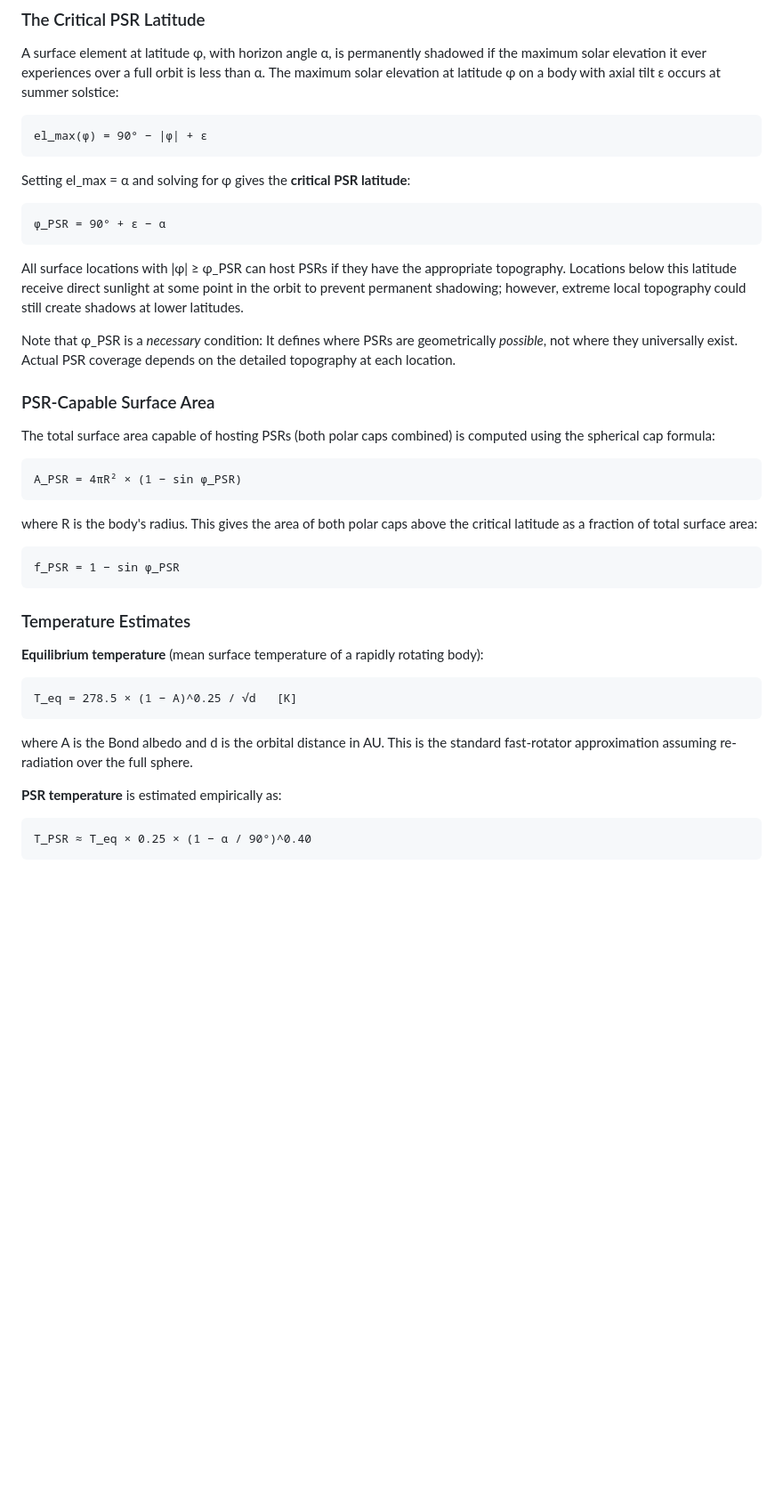
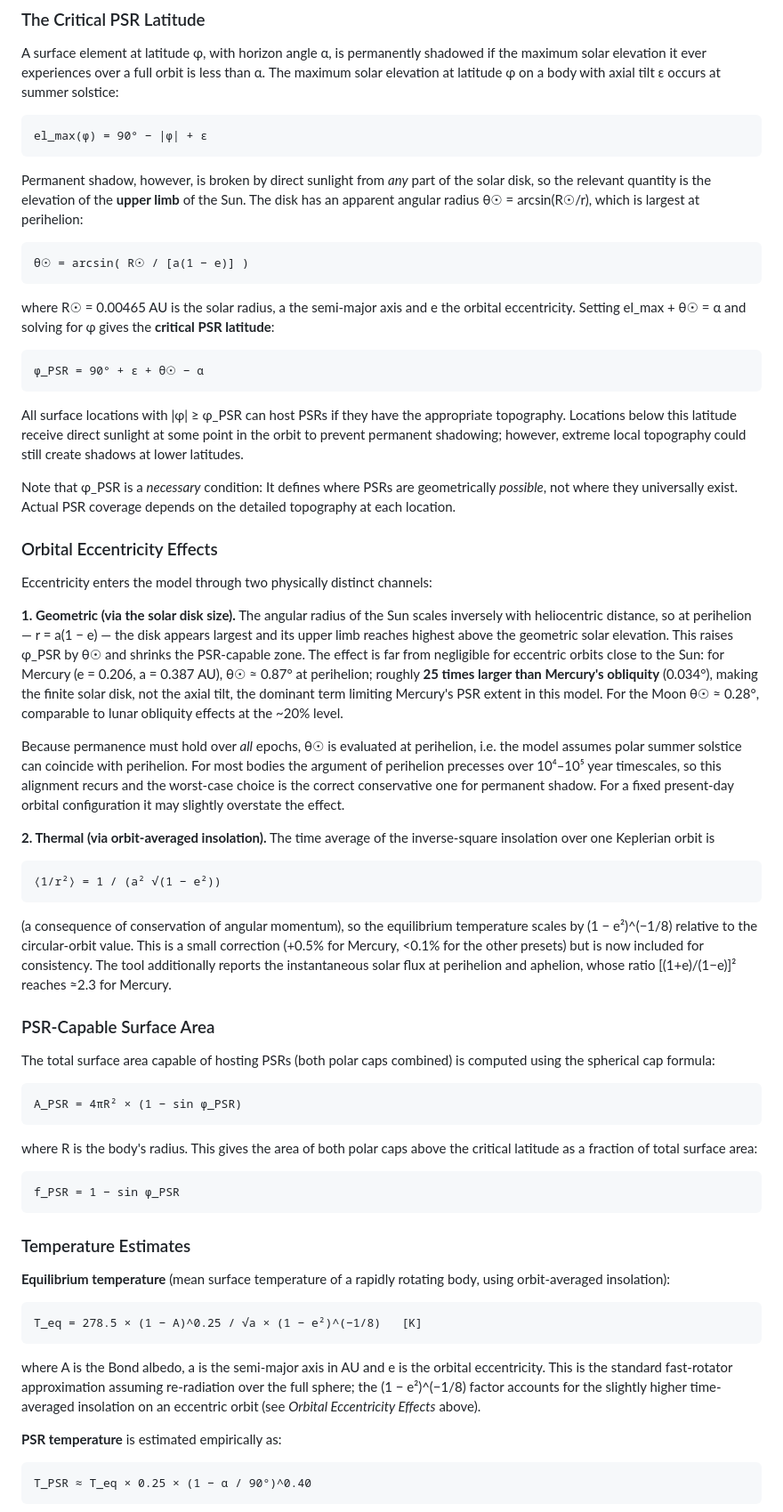
Before and after one commit to liliane-sys/shadowhunter, a Markdown page: README.md, the part around one of its changes. Shown at 89% size. Rendered like a GitHub page; blank space fills up the shorter version.

Commit message:
Update README.md
Updated to include eccentricity parameter

`````diff
--- a/README.md
+++ b/README.md
@@ -52,15 +52,38 @@ A surface element at latitude φ, with horizon angle α, is permanently shadowed
 el_max(φ) = 90° − |φ| + ε
 ```
 
-Setting el_max = α and solving for φ gives the **critical PSR latitude**:
+Permanent shadow, however, is broken by direct sunlight from *any* part of the solar disk, so the relevant quantity is the elevation of the **upper limb** of the Sun. The disk has an apparent angular radius θ☉ = arcsin(R☉/r), which is largest at perihelion:
 
 ```
-φ_PSR = 90° + ε − α
+θ☉ = arcsin( R☉ / [a(1 − e)] )
 ```
+
+where R☉ = 0.00465 AU is the solar radius, a the semi-major axis and e the orbital eccentricity. Setting el_max + θ☉ = α and solving for φ gives the **critical PSR latitude**:
+
+```
+φ_PSR = 90° + ε + θ☉ − α
+````
 
 All surface locations with |φ| ≥ φ_PSR can host PSRs if they have the appropriate topography. Locations below this latitude receive direct sunlight at some point in the orbit to prevent permanent shadowing; however, extreme local topography could still create shadows at lower latitudes.
 
 Note that φ_PSR is a *necessary* condition: It defines where PSRs are geometrically *possible*, not where they universally exist. Actual PSR coverage depends on the detailed topography at each location.
+
+### Orbital Eccentricity Effects
+
+Eccentricity enters the model through two physically distinct channels:
+
+**1. Geometric (via the solar disk size).** The angular radius of the Sun scales inversely with heliocentric distance, so at perihelion — r = a(1 − e) — the disk appears largest and its upper limb reaches highest above the geometric solar elevation. This raises φ_PSR by θ☉ and shrinks the PSR-capable zone. The effect is far from negligible for eccentric orbits close to the Sun: for Mercury (e = 0.206, a = 0.387 AU), θ☉ ≈ 0.87° at perihelion; roughly **25 times larger than Mercury's obliquity** (0.034°), making the finite solar disk, not the axial tilt, the dominant term limiting Mercury's PSR extent in this model. For the Moon θ☉ ≈ 0.28°, comparable to lunar obliquity effects at the ~20% level.
+
+Because permanence must hold over *all* epochs, θ☉ is evaluated at perihelion, i.e. the model assumes polar summer solstice can coincide with perihelion. For most bodies the argument of perihelion precesses over 10⁴–10⁵ year timescales, so this alignment recurs and the worst-case choice is the correct conservative one for permanent shadow. For a fixed present-day orbital configuration it may slightly overstate the effect.
+
+**2. Thermal (via orbit-averaged insolation).** The time average of the inverse-square insolation over one Keplerian orbit is
+
+```
+⟨1/r²⟩ = 1 / (a² √(1 − e²))
+```
+
+(a consequence of conservation of angular momentum), so the equilibrium temperature scales by (1 − e²)^(−1/8) relative to the circular-orbit value. This is a small correction (+0.5% for Mercury, <0.1% for the other presets) but is now included for consistency. The tool additionally reports the instantaneous solar flux at perihelion and aphelion, whose ratio [(1+e)/(1−e)]² reaches ≈2.3 for Mercury.
+
 
 ### PSR-Capable Surface Area
 
@@ -78,13 +101,13 @@ f_PSR = 1 − sin φ_PSR
 
 ### Temperature Estimates
 
-**Equilibrium temperature** (mean surface temperature of a rapidly rotating body):
+**Equilibrium temperature** (mean surface temperature of a rapidly rotating body, using orbit-averaged insolation):
 
 ```
-T_eq = 278.5 × (1 − A)^0.25 / √d   [K]
+T_eq = 278.5 × (1 − A)^0.25 / √a × (1 − e²)^(−1/8)   [K]
 ```
 
-where A is the Bond albedo and d is the orbital distance in AU. This is the standard fast-rotator approximation assuming re-radiation over the full sphere.
+where A is the Bond albedo, a is the semi-major axis in AU and e is the orbital eccentricity. This is the standard fast-rotator approximation assuming re-radiation over the full sphere; the (1 − e²)^(−1/8) factor accounts for the slightly higher time-averaged insolation on an eccentric orbit (see *Orbital Eccentricity Effects* above).
 
 **PSR temperature** is estimated empirically as:
 
`````
Also changed, not shown: other parts of README.md (+3 -2 lines).
